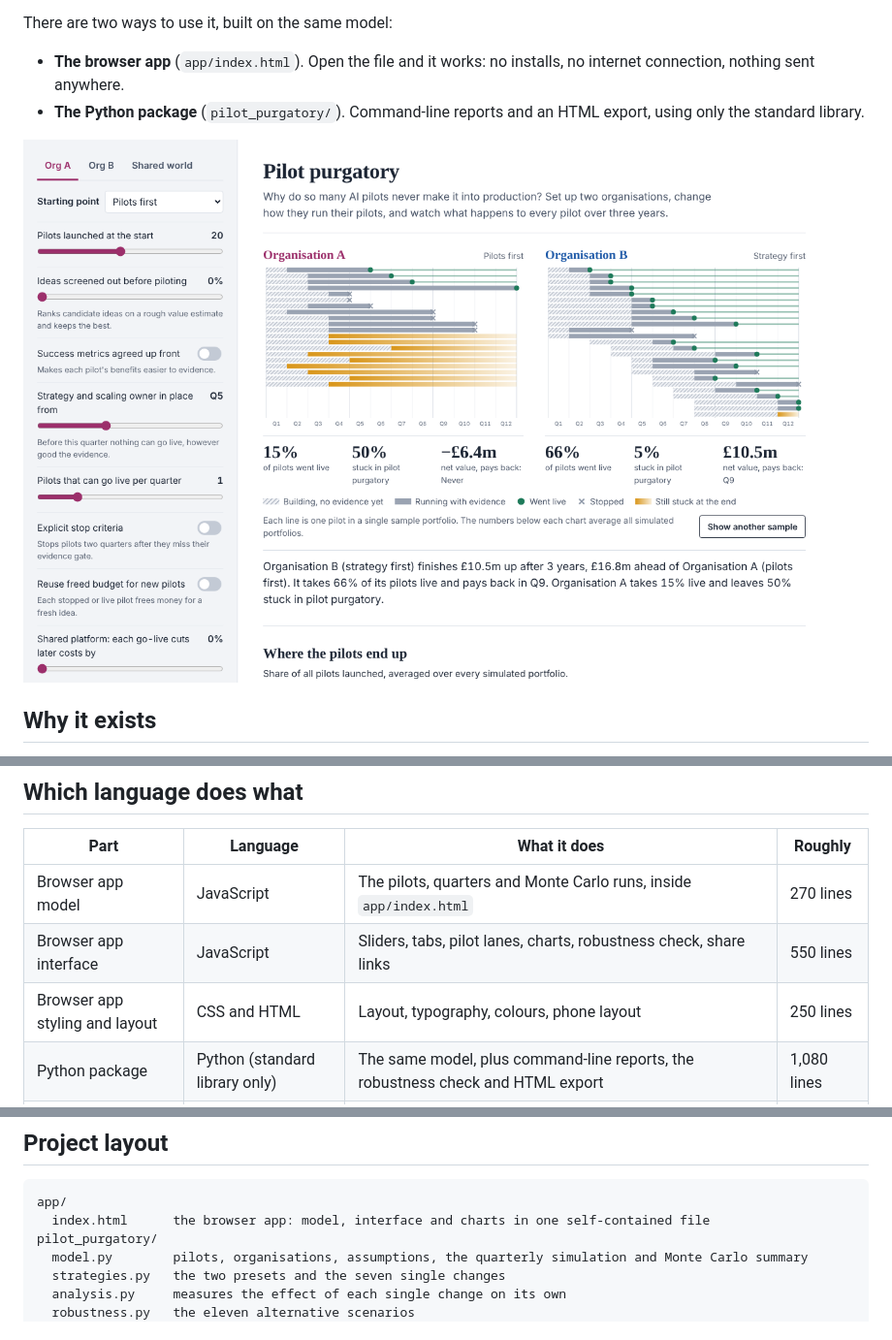
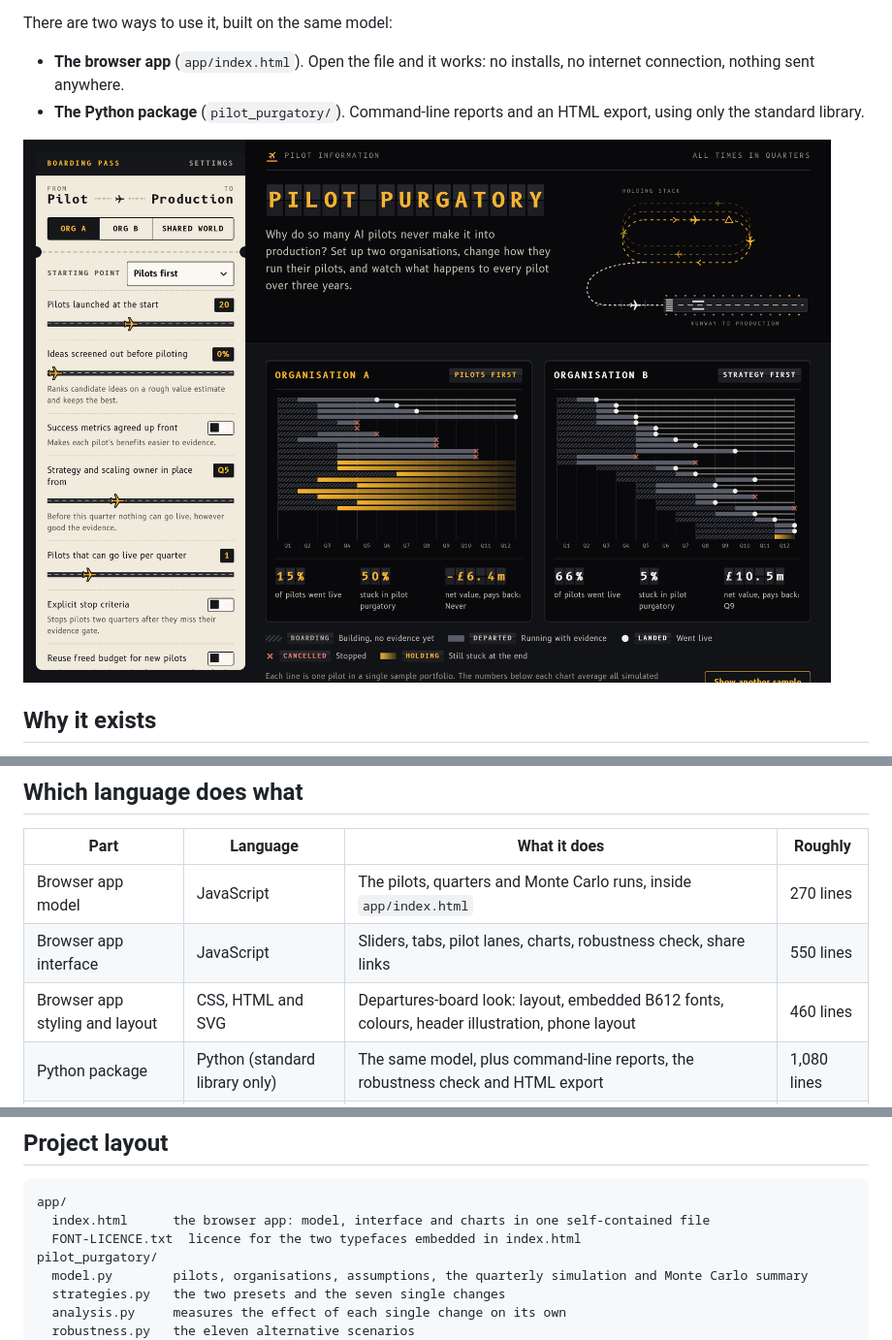
Before and after one commit to bb414/daily-builds, a Markdown page: README.md, 3 parts joined by grey strips. Shown at 97% size. Drawn GitHub-style; pictures changed too: docs/app.png.

````diff
--- a/README.md
+++ b/README.md
@@ -127,7 +127,7 @@ At the end, a pilot still running after at least a year counts as **stuck in pil
 |---|---|---|---|
 | Browser app model | JavaScript | The pilots, quarters and Monte Carlo runs, inside `app/index.html` | 270 lines |
 | Browser app interface | JavaScript | Sliders, tabs, pilot lanes, charts, robustness check, share links | 550 lines |
-| Browser app styling and layout | CSS and HTML | Layout, typography, colours, phone layout | 250 lines |
+| Browser app styling and layout | CSS, HTML and SVG | Departures-board look: layout, embedded B612 fonts, colours, header illustration, phone layout | 460 lines |
 | Python package | Python (standard library only) | The same model, plus command-line reports, the robustness check and HTML export | 1,080 lines |
 | Tests | Python | Tests for the Python model, plus tests that run the app's JavaScript model in Node.js and check it agrees | 570 lines |
 
@@ -173,6 +173,7 @@ print(summary.outcome_share, summary.net_value, summary.payback_quarter)
 ```
 app/
   index.html      the browser app: model, interface and charts in one self-contained file
+  FONT-LICENCE.txt  licence for the two typefaces embedded in index.html
 pilot_purgatory/
   model.py        pilots, organisations, assumptions, the quarterly simulation and Monte Carlo summary
   strategies.py   the two presets and the seven single changes
````
Also changed, not shown: 2 other files.
